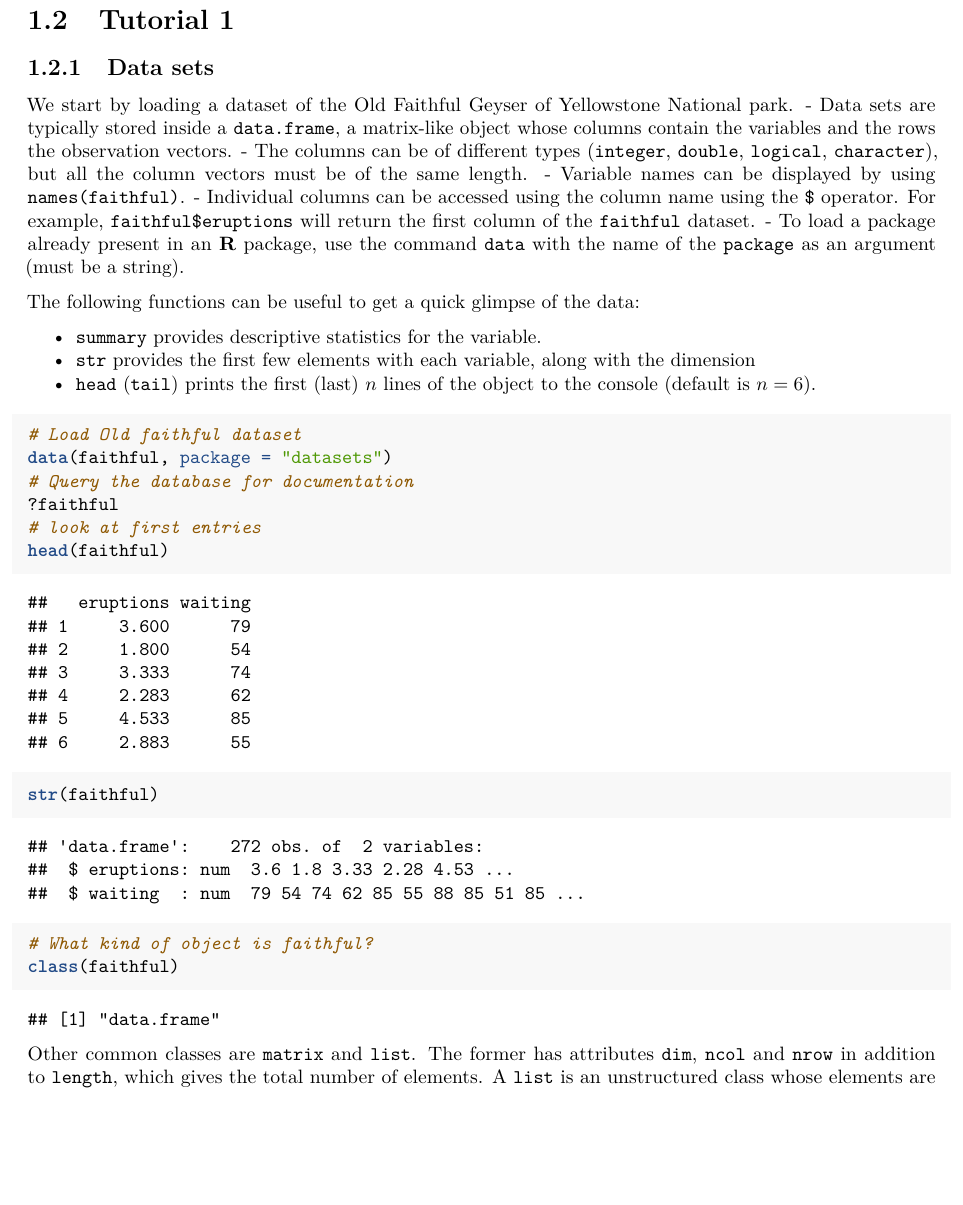
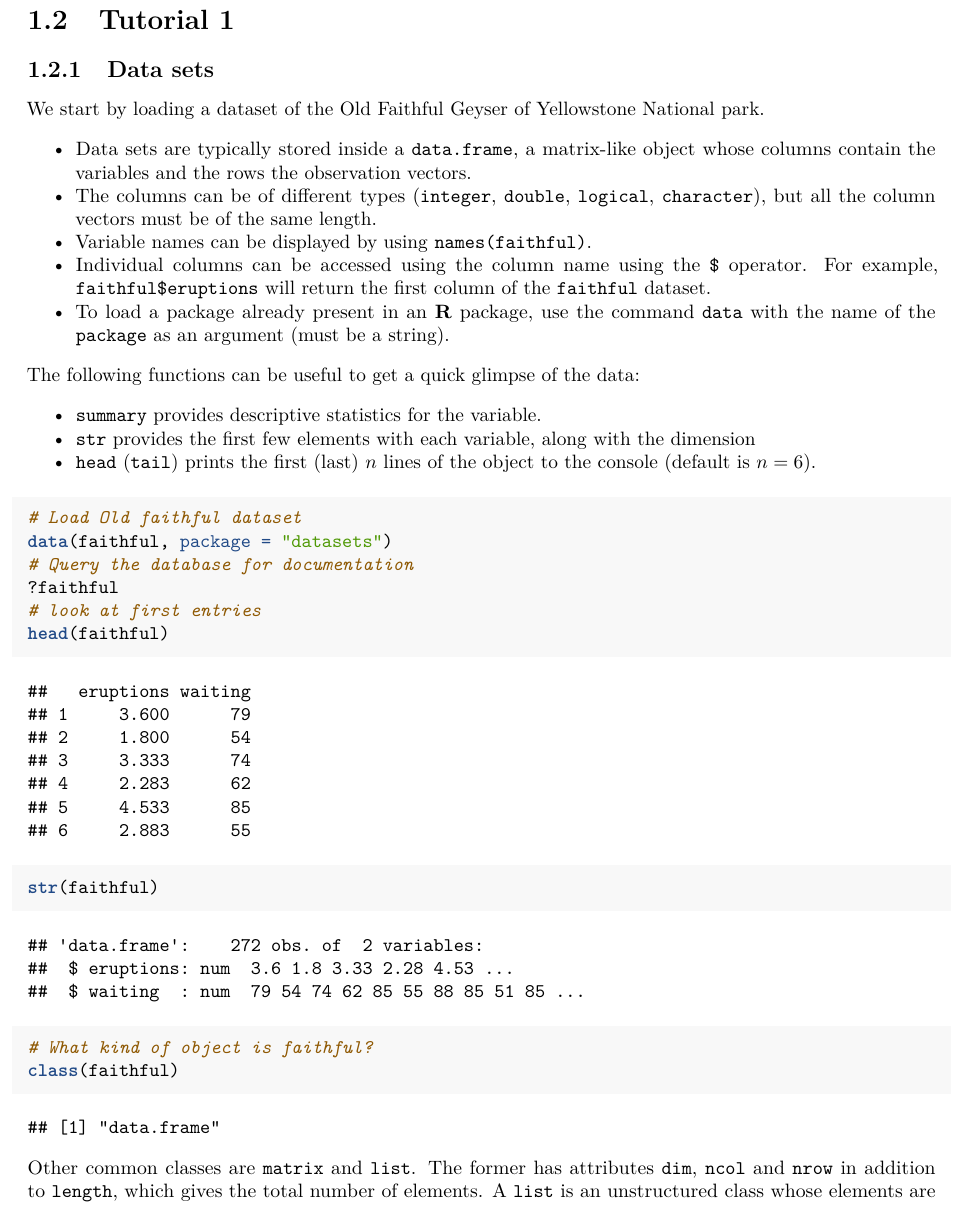
Before and after one commit to anhnguyendepocen/lineaRmodels-1, a LaTeX book (docs/math341-lines-R-models.tex): part of page 7 of 13, cut so that both start at the same text, the shorter picture padded with empty space. Compiled offline with pdfLaTeX.

```diff
--- a/docs/math341-lines-R-models.tex
+++ b/docs/math341-lines-R-models.tex
@@ -401,18 +401,29 @@
 \subsection{Data sets}\label{data-sets}
 
 We start by loading a dataset of the Old Faithful Geyser of Yellowstone
-National park. - Data sets are typically stored inside a
-\texttt{data.frame}, a matrix-like object whose columns contain the
-variables and the rows the observation vectors. - The columns can be of
-different types (\texttt{integer}, \texttt{double}, \texttt{logical},
-\texttt{character}), but all the column vectors must be of the same
-length. - Variable names can be displayed by using
-\texttt{names(faithful)}. - Individual columns can be accessed using the
-column name using the \texttt{\$} operator. For example,
-\texttt{faithful\$eruptions} will return the first column of the
-\texttt{faithful} dataset. - To load a package already present in an
-\textbf{R} package, use the command \texttt{data} with the name of the
-\texttt{package} as an argument (must be a string).
+National park.
+
+\begin{itemize}
+\tightlist
+\item
+  Data sets are typically stored inside a \texttt{data.frame}, a
+  matrix-like object whose columns contain the variables and the rows
+  the observation vectors.
+\item
+  The columns can be of different types (\texttt{integer},
+  \texttt{double}, \texttt{logical}, \texttt{character}), but all the
+  column vectors must be of the same length.
+\item
+  Variable names can be displayed by using \texttt{names(faithful)}.
+\item
+  Individual columns can be accessed using the column name using the
+  \texttt{\$} operator. For example, \texttt{faithful\$eruptions} will
+  return the first column of the \texttt{faithful} dataset.
+\item
+  To load a package already present in an \textbf{R} package, use the
+  command \texttt{data} with the name of the \texttt{package} as an
+  argument (must be a string).
+\end{itemize}
 
 The following functions can be useful to get a quick glimpse of the
 data:
```
Also changed, not shown: docs/math341-lines-R-models.pdf, 2 other files.
